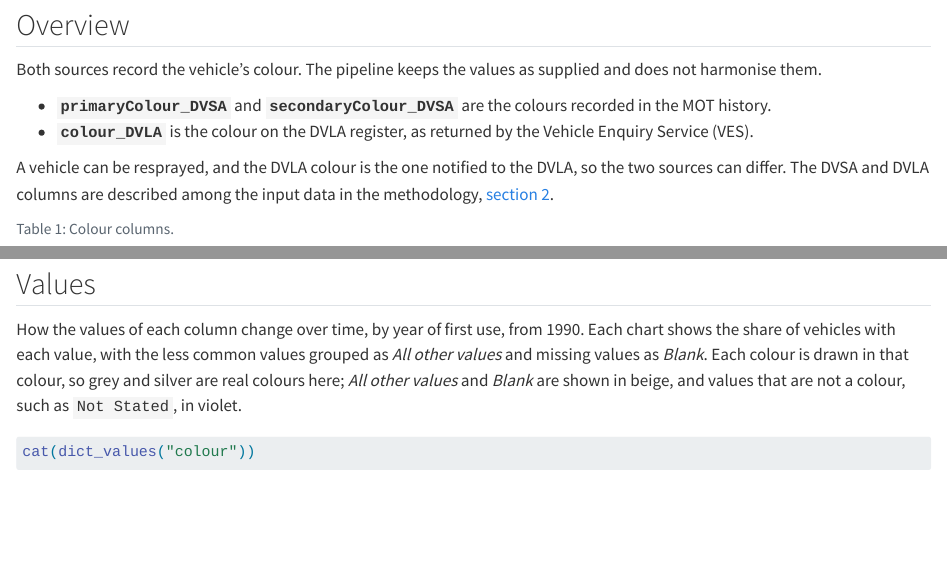
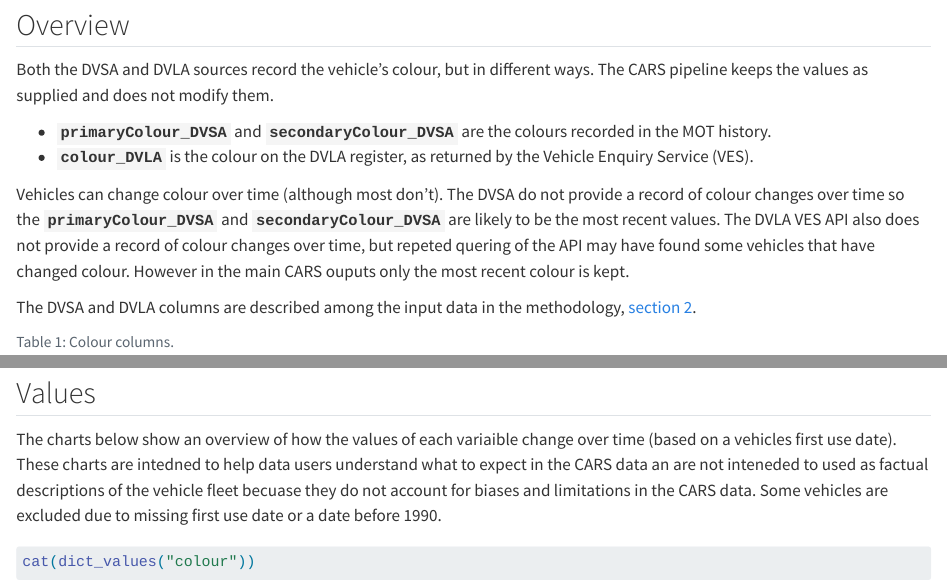
Before and after one commit to CARS-Project/documentation, a Quarto document (chapters/dictionary/colour.qmd): the page in a window 1100 px wide, from 210 px down, and a second part further down, joined at a grey line. Rendered offline with R 4.5, knitr and Pandoc in place of Quarto, with nearby package versions; some code elsewhere in the file could not run offline.

Commit message:
Update colour.qmd

````diff
--- a/chapters/dictionary/colour.qmd
+++ b/chapters/dictionary/colour.qmd
@@ -8,17 +8,17 @@ cs <- coverage_share(cols)
 
 ## Overview
 
-Both sources record the vehicle's colour. The pipeline keeps the values as
-supplied and does not harmonise them.
+Both the DVSA and DVLA sources record the vehicle's colour, but in different ways. The CARS pipeline keeps the values as
+supplied and does not modify them.
 
 - **`primaryColour_DVSA`** and **`secondaryColour_DVSA`** are the colours
   recorded in the MOT history.
 - **`colour_DVLA`** is the colour on the DVLA register, as returned by the
   Vehicle Enquiry Service (VES).
 
-A vehicle can be resprayed, and the DVLA colour is the one notified to the
-DVLA, so the two sources can differ. The DVSA and DVLA columns are described
-among the input data in the methodology,
+Vehicles can change colour over time (although most don't). The DVSA do not provide a record of colour changes over time so the **`primaryColour_DVSA`** and **`secondaryColour_DVSA`** are likely to be the most recent values. The DVLA VES API also does not provide a record of colour changes over time, but repeted quering of the API may have found some vehicles that have changed colour. However in the main CARS ouputs only the most recent colour is kept.
+
+The DVSA and DVLA columns are described among the input data in the methodology,
 [section 2](../../reports/methodology.md#input-data).
 
 ```{r}
@@ -56,12 +58,8 @@ coverage_plot(cols, ncol = 3)
 
 ## Values
 
-How the values of each column change over time, by year of first use, from
-1990. Each chart shows the share of vehicles with each value, with the less
-common values grouped as *All other values* and missing values as *Blank*.
-Each colour is drawn in that colour, so grey and silver are real colours here;
-*All other values* and *Blank* are shown in beige, and values that are not a
-colour, such as `Not Stated`, in violet.
+The charts below show an overview of how the values of each variaible change over time (based on a vehicles first use date). These charts are intedned to help data users understand what to expect in the CARS data an are not inteneded to used as factual descriptions of the vehicle fleet becuase they do not account for biases and limitations in the CARS data. Some vehicles are excluded due to missing first use date or a date before 1990.
+
 
 ```{r}
 #| output: asis
````
Also changed, not shown: chapters/dictionary/colour.qmd (10 more changed lines).
